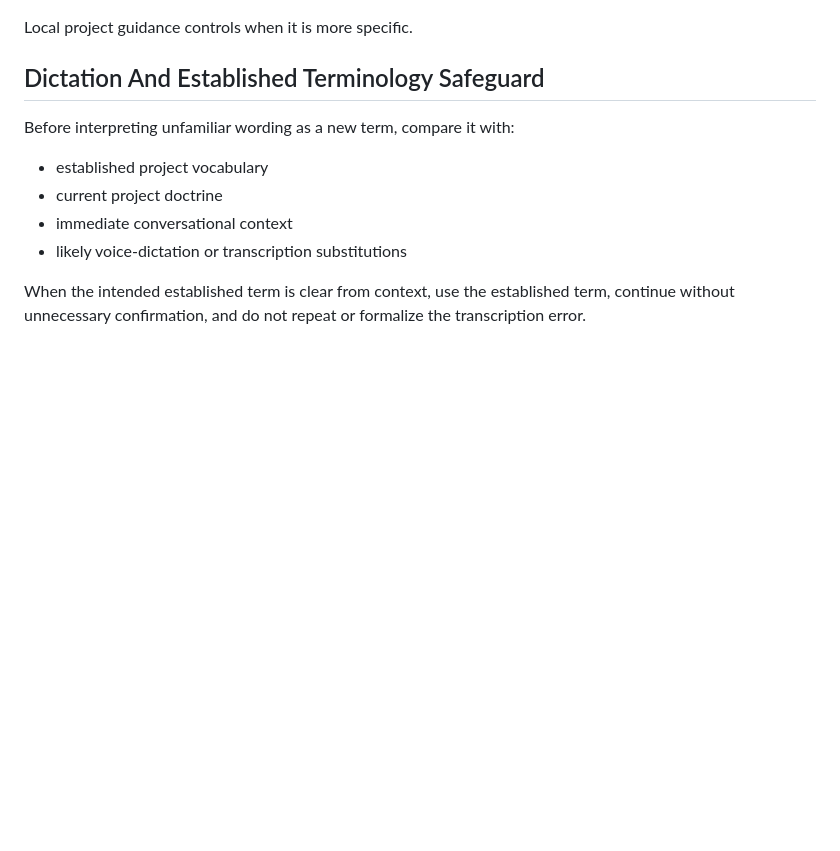
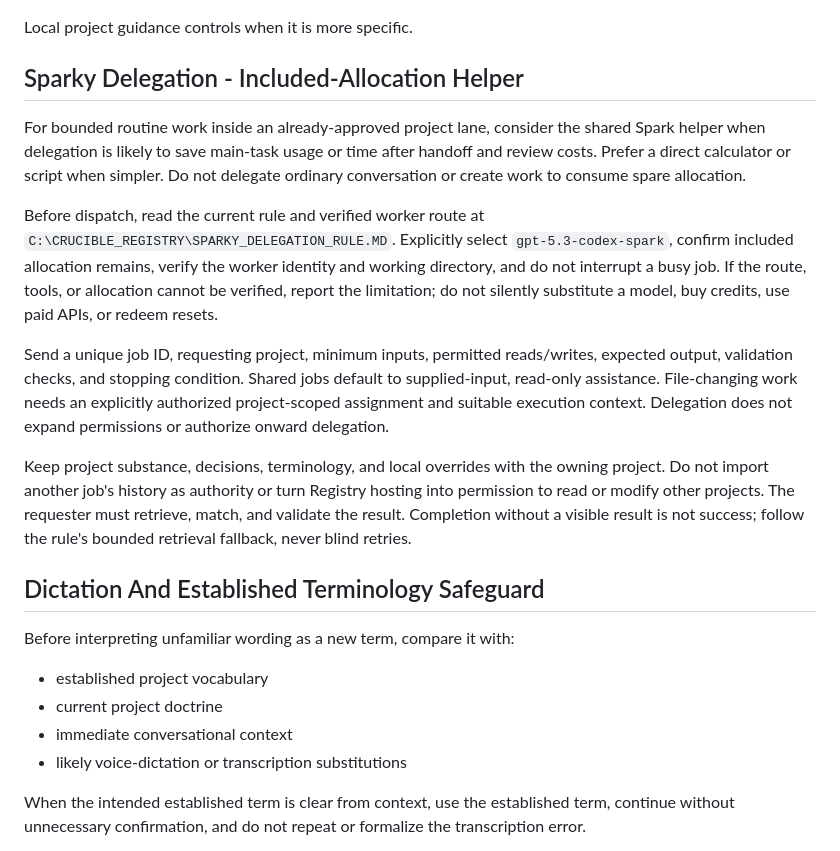
Before and after one commit to Jamdanhen/COMICS, a Markdown page: AGENTS.md, the part around the change. GitHub-like rendering; blank space fills up the shorter version.

Commit message:
Inherit approved Sparky delegation guidance

```diff
--- a/AGENTS.md
+++ b/AGENTS.md
@@ -36,6 +36,32 @@ Inherited defaults include:
   cleanup, or restructure operations
 
 Local project guidance controls when it is more specific.
+
+## Sparky Delegation - Included-Allocation Helper
+
+For bounded routine work inside an already-approved project lane, consider the
+shared Spark helper when delegation is likely to save main-task usage or time
+after handoff and review costs. Prefer a direct calculator or script when simpler.
+Do not delegate ordinary conversation or create work to consume spare allocation.
+
+Before dispatch, read the current rule and verified worker route at
+`C:\CRUCIBLE_REGISTRY\SPARKY_DELEGATION_RULE.MD`.
+Explicitly select `gpt-5.3-codex-spark`, confirm included allocation remains,
+verify the worker identity and working directory, and do not interrupt a busy job.
+If the route, tools, or allocation cannot be verified, report the limitation;
+do not silently substitute a model, buy credits, use paid APIs, or redeem resets.
+
+Send a unique job ID, requesting project, minimum inputs, permitted reads/writes,
+expected output, validation checks, and stopping condition. Shared jobs default
+to supplied-input, read-only assistance. File-changing work needs an explicitly
+authorized project-scoped assignment and suitable execution context.
+Delegation does not expand permissions or authorize onward delegation.
+
+Keep project substance, decisions, terminology, and local overrides with the
+owning project. Do not import another job's history as authority or turn Registry
+hosting into permission to read or modify other projects. The requester must
+retrieve, match, and validate the result. Completion without a visible result
+is not success; follow the rule's bounded retrieval fallback, never blind retries.
 
 ## Dictation And Established Terminology Safeguard
 
```
